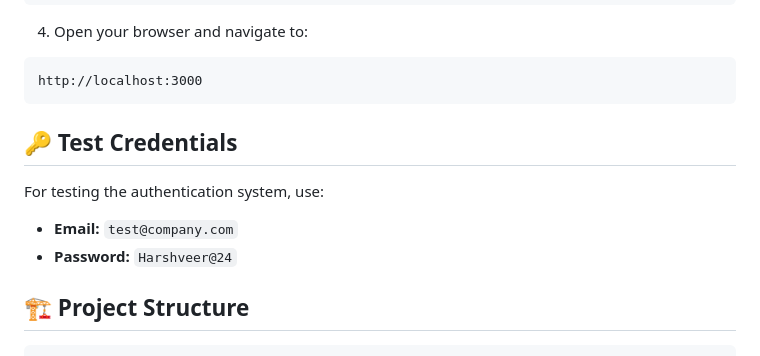
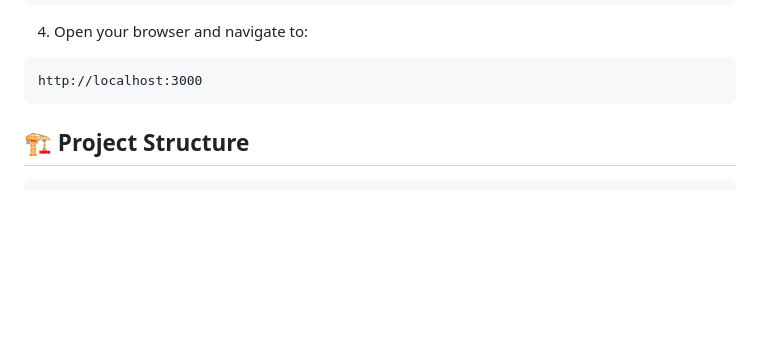
Before and after one commit to Harshveer03/Marketing-engine, a Markdown page: Landing Page Form Sections/README.md, the part around the change. GitHub-like rendering; blank space fills up the shorter version.

Commit message:
Remove test credentials from README
Removed test credentials from README for security.

````diff
--- a/Landing Page Form Sections/README.md
+++ b/Landing Page Form Sections/README.md
@@ -77,12 +77,6 @@ npm run dev
 http://localhost:3000
 ```
 
-## 🔑 Test Credentials
-
-For testing the authentication system, use:
-
-- **Email:** `test@company.com`
-- **Password:** `Harshveer@24`
 
 ## 🏗️ Project Structure
 
````
